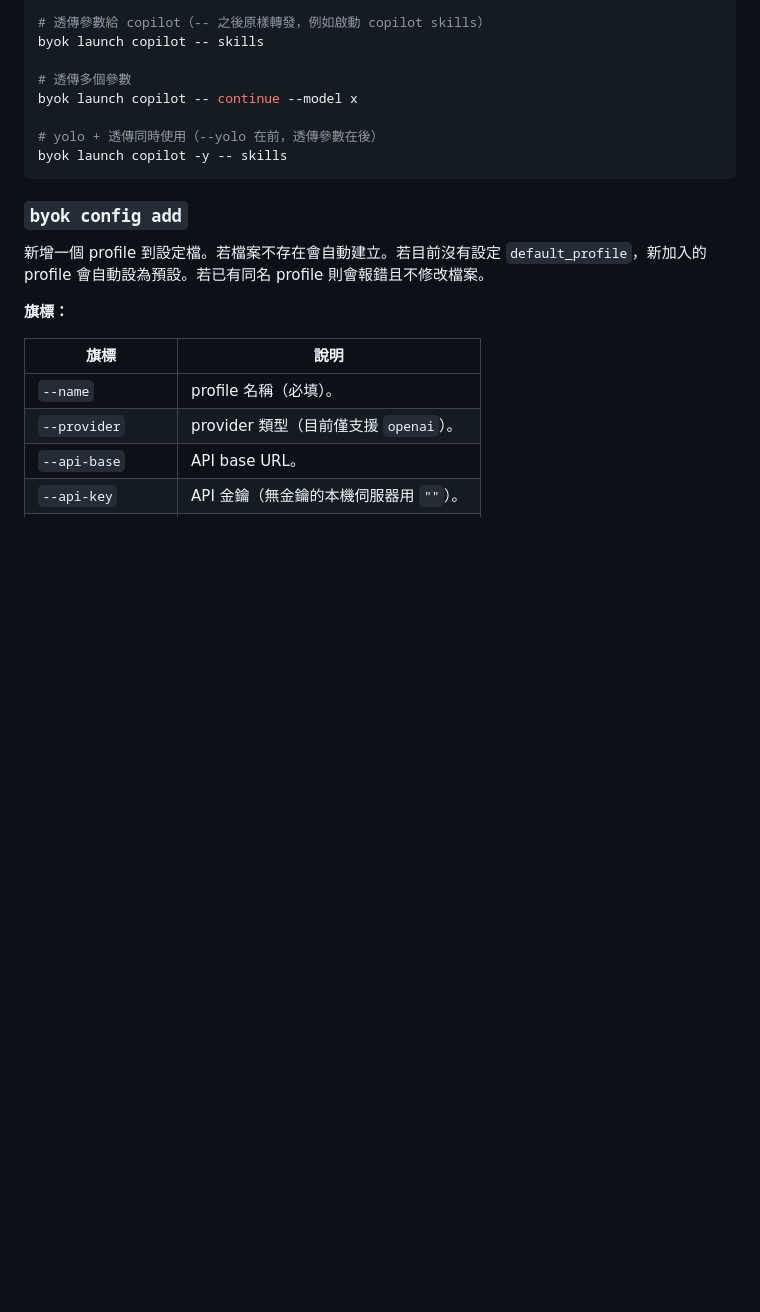
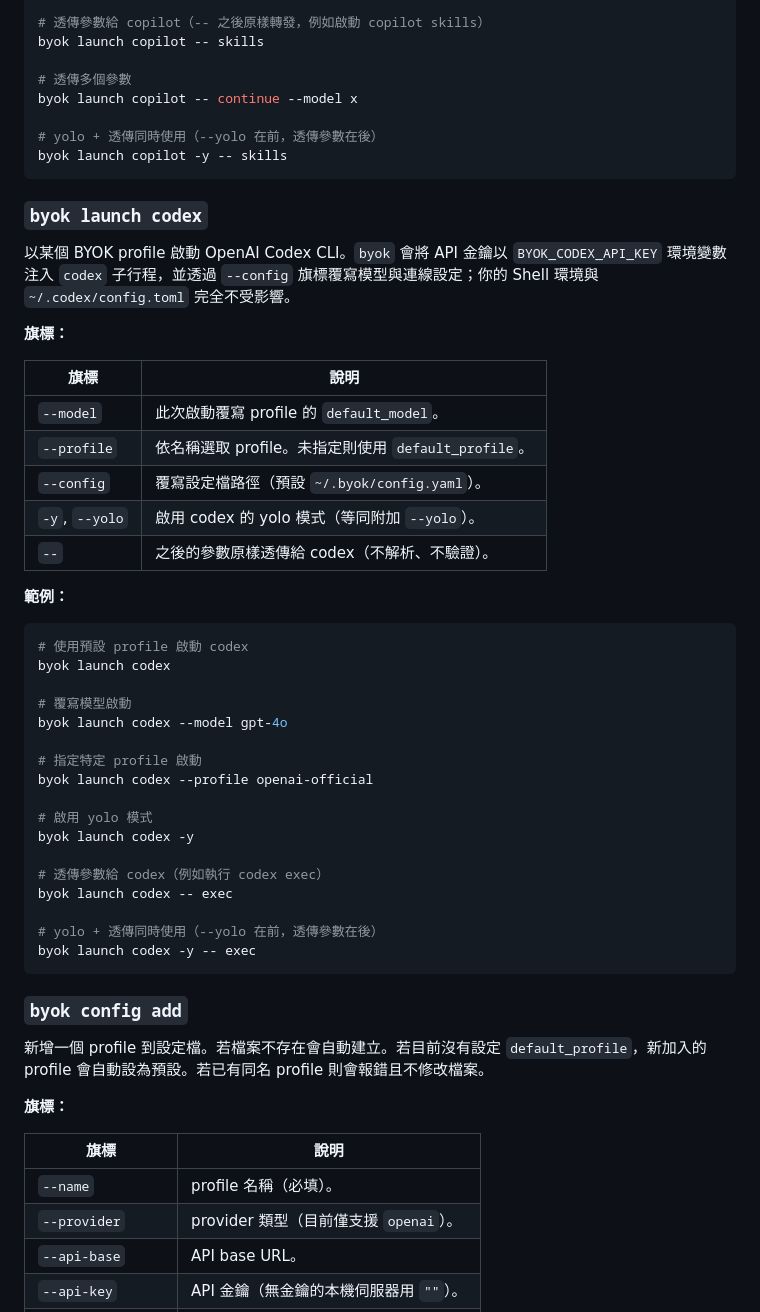
Before and after one commit to IISI-2209026/LlmByok, a Markdown page: README.md, the part around one of its changes. Rendered like a GitHub page; blank space fills up the shorter version.

Commit message:
docs: add codex launch section, BYOK mechanism, and official docs links (tasks 6.1-6.2)

````diff
--- a/README.md
+++ b/README.md
@@ -197,6 +197,42 @@ byok launch copilot -- continue --model x
 byok launch copilot -y -- skills
 ```
 
+### `byok launch codex`
+
+以某個 BYOK profile 啟動 OpenAI Codex CLI。`byok` 會將 API 金鑰以 `BYOK_CODEX_API_KEY` 環境變數注入 `codex` 子行程，並透過 `--config` 旗標覆寫模型與連線設定；你的 Shell 環境與 `~/.codex/config.toml` 完全不受影響。
+
+**旗標：**
+
+| 旗標        | 說明                                              |
+| ----------- | ------------------------------------------------ |
+| `--model`   | 此次啟動覆寫 profile 的 `default_model`。          |
+| `--profile` | 依名稱選取 profile。未指定則使用 `default_profile`。 |
+| `--config`  | 覆寫設定檔路徑（預設 `~/.byok/config.yaml`）。        |
+| `-y`, `--yolo` | 啟用 codex 的 yolo 模式（等同附加 `--yolo`）。   |
+| `--`        | 之後的參數原樣透傳給 codex（不解析、不驗證）。       |
+
+**範例：**
+
+```bash
+# 使用預設 profile 啟動 codex
+byok launch codex
+
+# 覆寫模型啟動
+byok launch codex --model gpt-4o
+
+# 指定特定 profile 啟動
+byok launch codex --profile openai-official
+
+# 啟用 yolo 模式
+byok launch codex -y
+
+# 透傳參數給 codex（例如執行 codex exec）
+byok launch codex -- exec
+
+# yolo + 透傳同時使用（--yolo 在前，透傳參數在後）
+byok launch codex -y -- exec
+```
+
 ### `byok config add`
 
 新增一個 profile 到設定檔。若檔案不存在會自動建立。若目前沒有設定 `default_profile`，新加入的 profile 會自動設為預設。若已有同名 profile 則會報錯且不修改檔案。
````
Also changed, not shown: other parts of README.md (+22 -0 lines), 1 other file.
